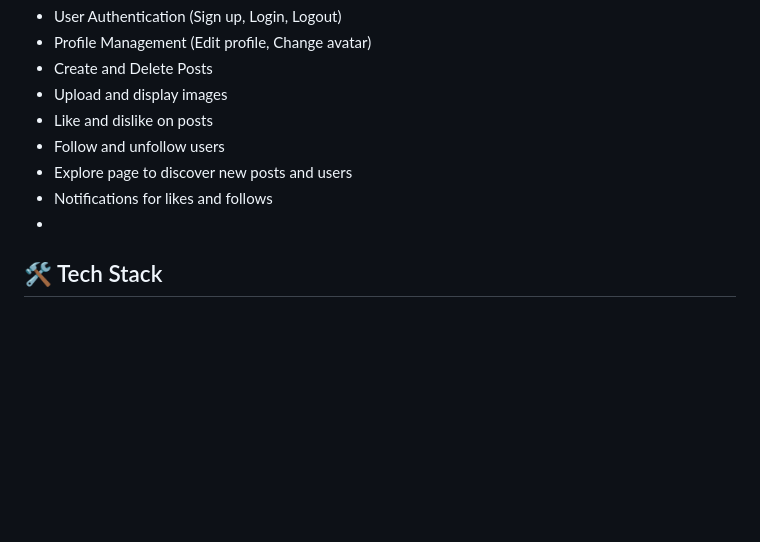
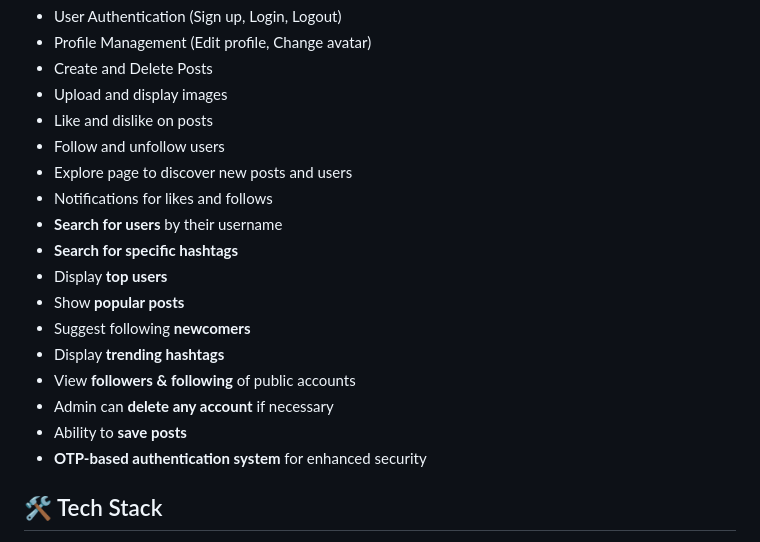
Before and after one commit to ehsunjalili/social-media, a Markdown page: readme.md, the part around the change. GitHub-like rendering; blank space fills up the shorter version.

```diff
--- a/readme.md
+++ b/readme.md
@@ -15,7 +15,16 @@ A full-featured social network project similar to Instagram, built using **Expre
 - Follow and unfollow users
 - Explore page to discover new posts and users
 - Notifications for likes and follows
--
+- **Search for users** by their username
+- **Search for specific hashtags**
+- Display **top users**
+- Show **popular posts**
+- Suggest following **newcomers**
+- Display **trending hashtags**
+- View **followers & following** of public accounts
+- Admin can **delete any account** if necessary
+- Ability to **save posts**
+- **OTP-based authentication system** for enhanced security
 
 
 
```
